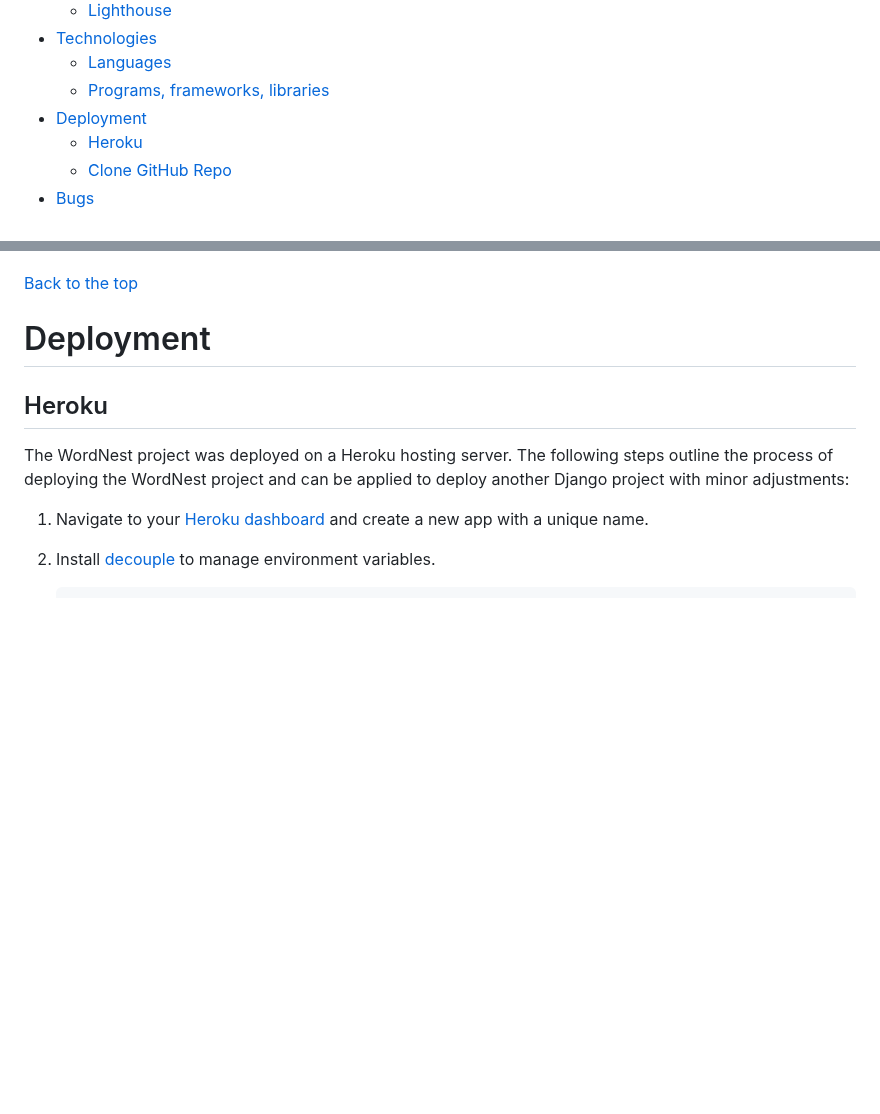
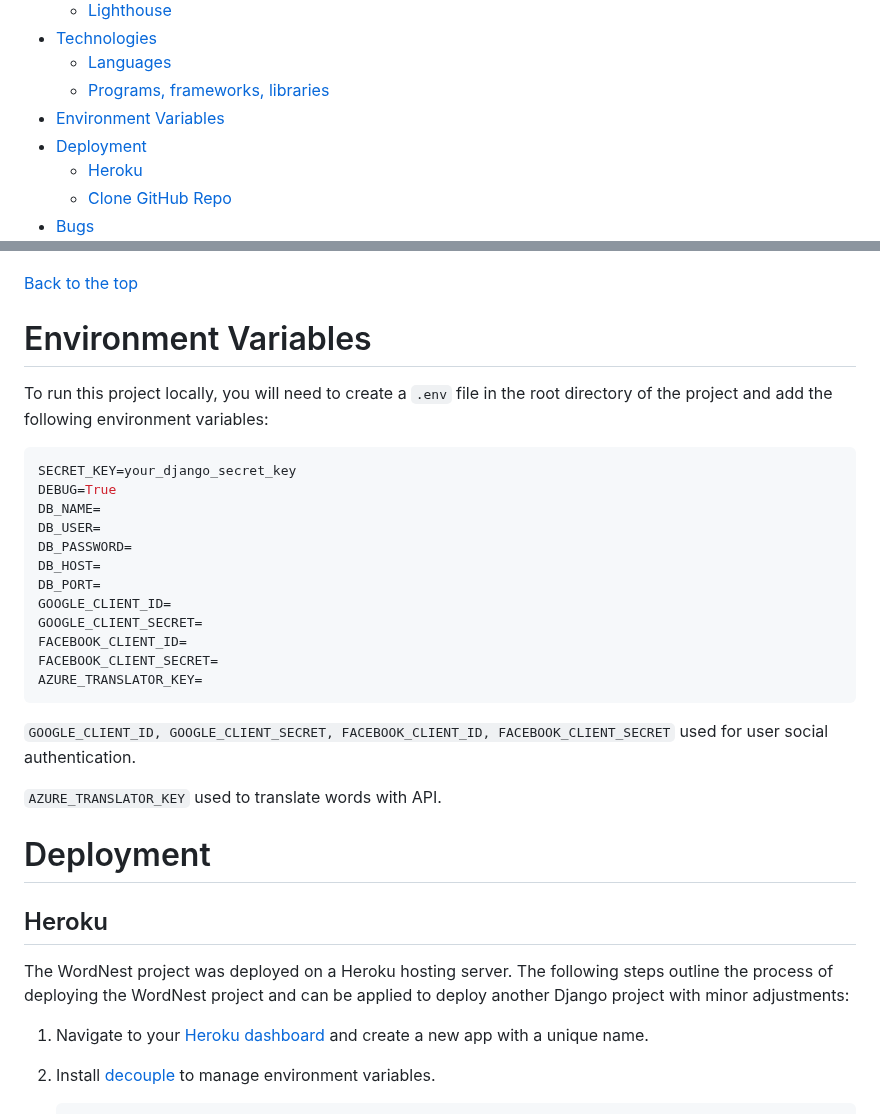
Before and after one commit to Dima-Bulavenko/WordNest, a Markdown page: README.md, 2 parts joined by grey strips. Rendered like a GitHub page; blank space fills up the shorter version.

Commit message:
docs: Add "Environment variables" section.

````diff
--- a/README.md
+++ b/README.md
@@ -50,6 +50,7 @@
 - [Technologies](#technologies)
   * [Languages](#languages)
   * [Programs, frameworks, libraries](#programs--frameworks--libraries)
+- [Environment Variables](#environment-variables)
 - [Deployment](#deployment)
   * [Heroku](#heroku)
   * [Clone GitHub Repo](#clone-github-repo)
@@ -488,6 +489,26 @@ To validate the JS code I use [ESLint] VScode extension(https://eslint.org/).
 
 [Back to the top](#table-of-contents)
 
+# Environment Variables
+To run this project locally, you will need to create a `.env` file in the root directory of the project and add the following environment variables:
+
+```bash
+SECRET_KEY=your_django_secret_key
+DEBUG=True
+DB_NAME=
+DB_USER=
+DB_PASSWORD=
+DB_HOST=
+DB_PORT=
+GOOGLE_CLIENT_ID=
+GOOGLE_CLIENT_SECRET=
+FACEBOOK_CLIENT_ID=
+FACEBOOK_CLIENT_SECRET=
+AZURE_TRANSLATOR_KEY=
+```
+`GOOGLE_CLIENT_ID, GOOGLE_CLIENT_SECRET, FACEBOOK_CLIENT_ID, FACEBOOK_CLIENT_SECRET` used for user social authentication.
+
+`AZURE_TRANSLATOR_KEY` used to translate words with API.
 
 # Deployment
 
````
